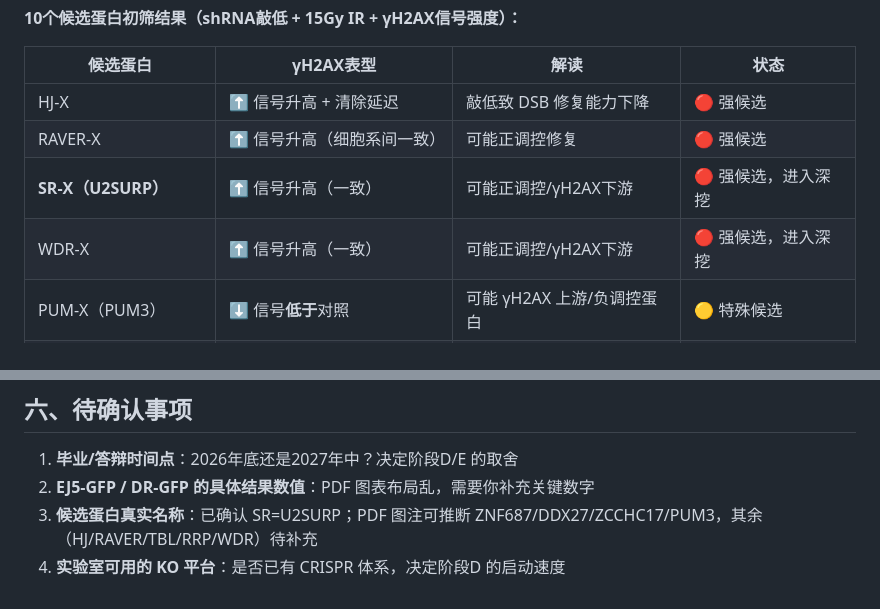
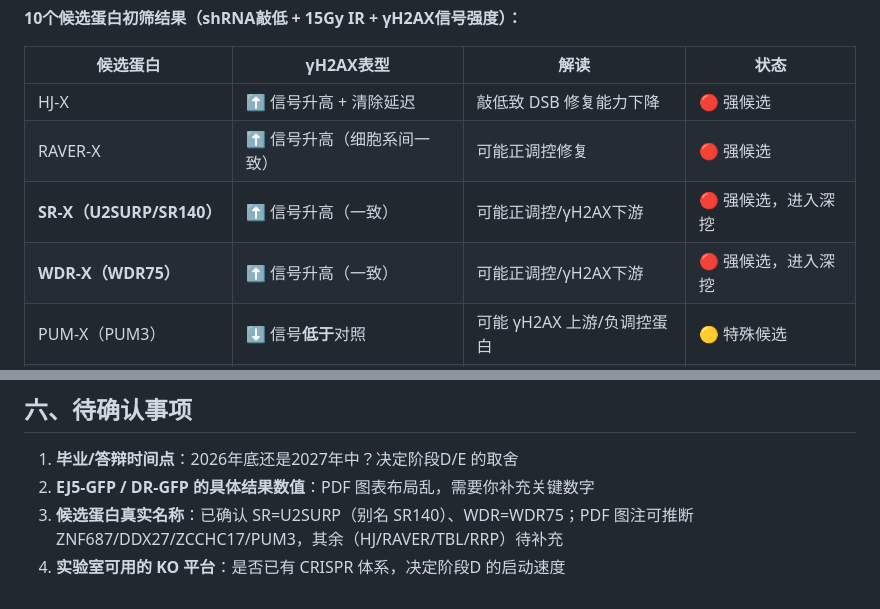
Before and after one commit to egak09/hermes-skills, a Markdown page: academic/thesis-experiment-plan.md, 2 parts joined by grey strips. GitHub-like rendering.

Commit message:
补充候选蛋白：SR=U2SURP/SR140，WDR=WDR75

```diff
--- a/academic/thesis-experiment-plan.md
+++ b/academic/thesis-experiment-plan.md
@@ -37,8 +37,8 @@
 |---|---|---|---|
 | HJ-X | ⬆️ 信号升高 + 清除延迟 | 敲低致 DSB 修复能力下降 | 🔴 强候选 |
 | RAVER-X | ⬆️ 信号升高（细胞系间一致） | 可能正调控修复 | 🔴 强候选 |
-| **SR-X（U2SURP）** | ⬆️ 信号升高（一致） | 可能正调控/γH2AX下游 | 🔴 强候选，进入深挖 |
-| WDR-X | ⬆️ 信号升高（一致） | 可能正调控/γH2AX下游 | 🔴 强候选，进入深挖 |
+| **SR-X（U2SURP/SR140）** | ⬆️ 信号升高（一致） | 可能正调控/γH2AX下游 | 🔴 强候选，进入深挖 |
+| **WDR-X（WDR75）** | ⬆️ 信号升高（一致） | 可能正调控/γH2AX下游 | 🔴 强候选，进入深挖 |
 | PUM-X（PUM3） | ⬇️ 信号**低于**对照 | 可能 γH2AX 上游/负调控蛋白 | 🟡 特殊候选 |
 | TBL-X | ⬆️ 升高但细胞系间差异不显著 | 弱表型 | 🟡 待定 |
 | ZNF-X（ZNF687） | ⬆️ 部分细胞系/特定时间点 | 表型不稳定 | 🟡 待定 |
@@ -155,5 +155,5 @@ PhastID 互作网络 → 机制定位（是否与 Shelterin 相关）
 
 1. **毕业/答辩时间点**：2026年底还是2027年中？决定阶段D/E 的取舍
 2. **EJ5-GFP / DR-GFP 的具体结果数值**：PDF 图表布局乱，需要你补充关键数字
-3. **候选蛋白真实名称**：已确认 SR=U2SURP；PDF 图注可推断 ZNF687/DDX27/ZCCHC17/PUM3，其余（HJ/RAVER/TBL/RRP/WDR）待补充
+3. **候选蛋白真实名称**：已确认 SR=U2SURP（别名 SR140）、WDR=WDR75；PDF 图注可推断 ZNF687/DDX27/ZCCHC17/PUM3，其余（HJ/RAVER/TBL/RRP）待补充
 4. **实验室可用的 KO 平台**：是否已有 CRISPR 体系，决定阶段D 的启动速度
```
